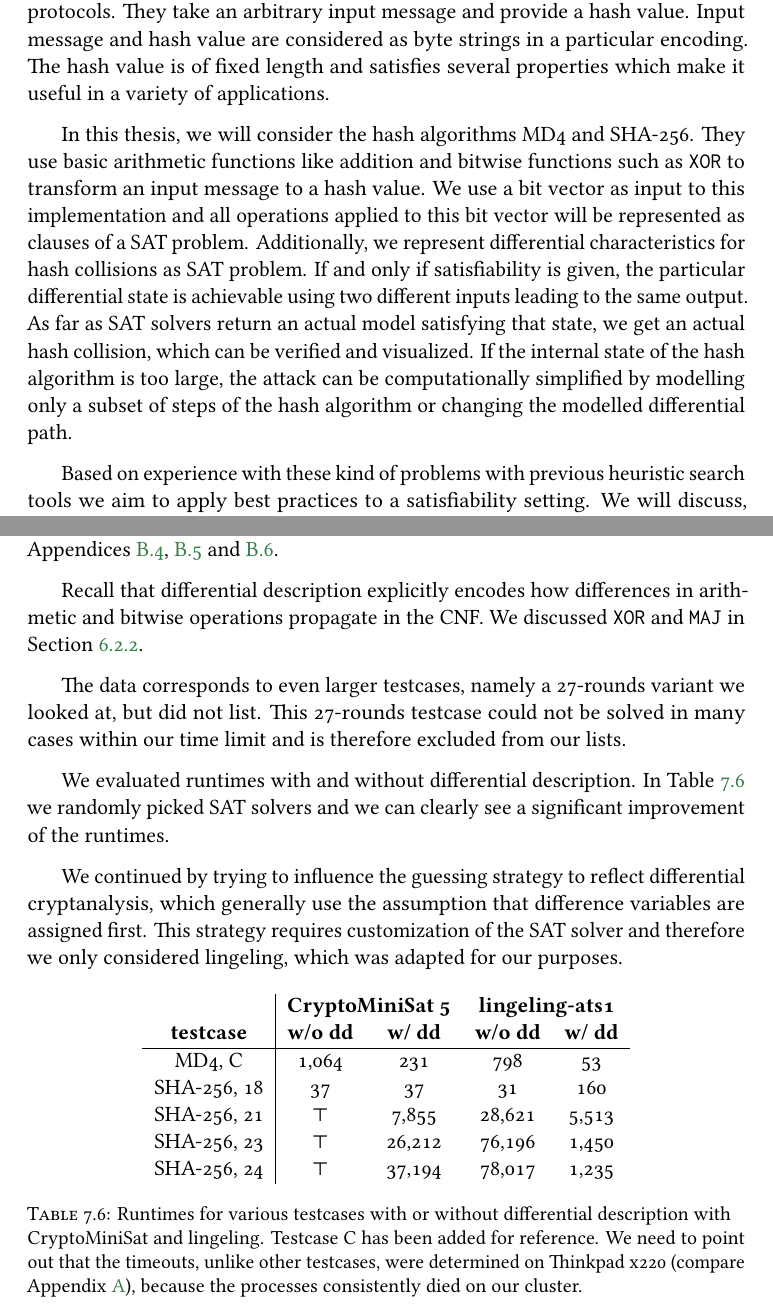
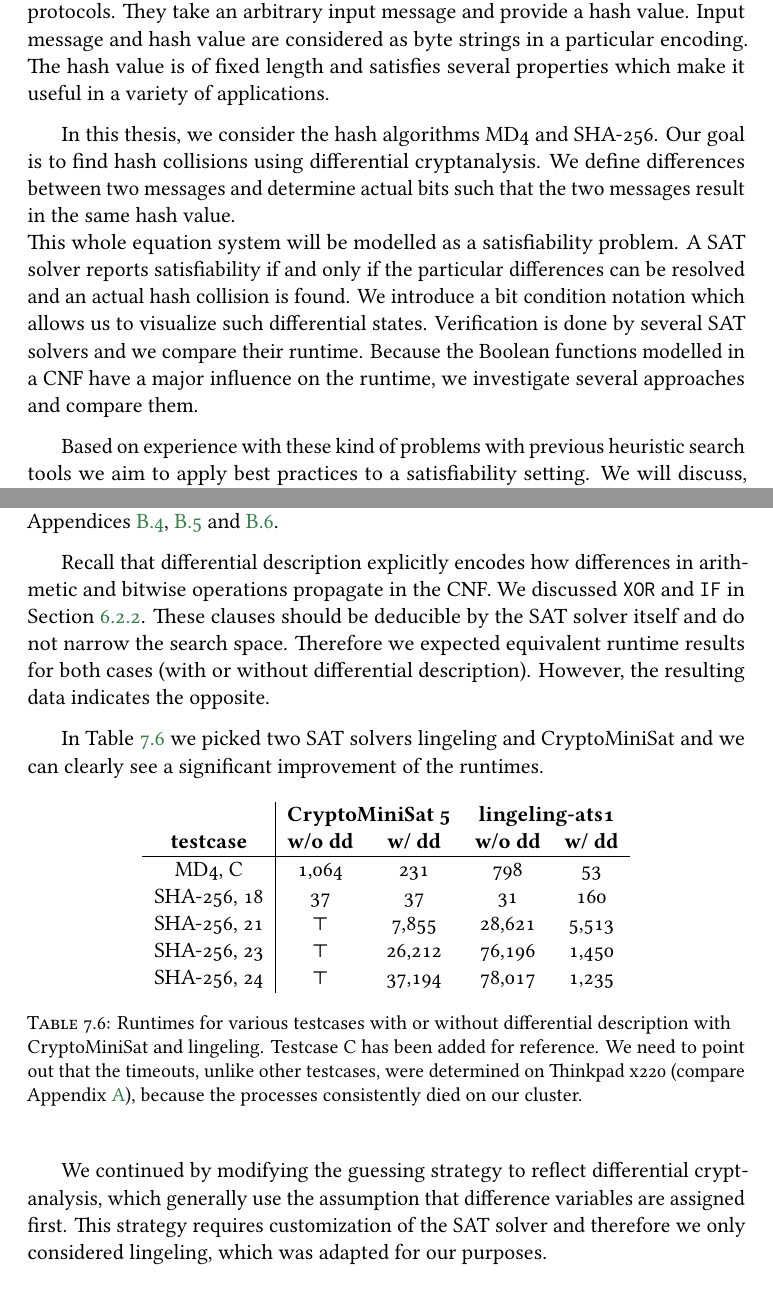
Before and after one commit to prokls/master_iaik, a LaTeX thesis (thesis.tex, which reads intro.tex, results.tex): two parts of pages 9 and 56 of 77, joined at a grey line, cut so that both start at the same text. The pictures show the PDF file thesis.pdf that the author committed with the source.

Commit message:
Implementing Florian's feedback.

```diff
--- a/intro.tex
+++ b/intro.tex
@@ -13,19 +13,18 @@ are considered as byte strings in a particular encoding.
 The hash value is of fixed length and satisfies several properties which make it useful
 in a variety of applications.
 
-In this thesis, we will consider the hash algorithms MD4 and SHA-256.
-They use basic arithmetic functions like addition and bitwise functions
-such as \boolf{XOR} to transform an input message to a hash value. We use a bit vector
-as input to this implementation and all operations applied to this bit vector
-will be represented as clauses of a SAT problem. Additionally, we represent
-differential characteristics for hash collisions as SAT problem. If and only if
-satisfiability is given, the particular differential state is achievable
-using two different inputs leading to the same output. As far as SAT solvers
-return an actual model satisfying that state, we get an actual hash collision,
-which can be verified and visualized.
-If the internal state of the hash algorithm is too large, the attack can be
-computationally simplified by modelling only a subset of steps of the hash algorithm
-or changing the modelled differential path.
+In this thesis, we consider the hash algorithms MD4 and SHA-256.
+Our goal is to find hash collisions using differential cryptanalysis.
+We define differences between two messages and determine actual bits
+such that the two messages result in the same hash value. \\
+This whole equation system will be modelled as a satisfiability problem.
+A SAT solver reports satisfiability if and only if the particular
+differences can be resolved and an actual hash collision is found.
+We introduce a bit condition notation which allows us to visualize
+such differential states. Verification is done by several SAT solvers
+and we compare their runtime. Because the Boolean functions modelled in
+a CNF have a major influence on the runtime, we investigate several
+approaches and compare them.
 
 Based on experience with these kind of problems with previous heuristic search tools
 we aim to apply best practices to a satisfiability setting.
--- a/results.tex
+++ b/results.tex
@@ -432,15 +433,11 @@ and \ref{sec:tc23}.
 
 Recall that differential description explicitly encodes
 how differences in arithmetic and bitwise operations propagate in the CNF.
-We discussed \boolf{XOR} and \boolf{MAJ} in Section~\ref{sec:enc-diff-desc}.
+We discussed \boolf{XOR} and \boolf{IF} in Section~\ref{sec:enc-diff-desc}.
+These clauses should be deducible by the SAT solver itself and
+do not narrow the search space. Therefore we expected equivalent
+runtime results for both cases (with or without differential description).
+However, the resulting data indicates the opposite.
 
-The data corresponds to even larger testcases, namely a 27-rounds
-variant we looked at, but did not list. This 27-rounds testcase
-could not be solved in many cases within our time limit and
-is therefore excluded from our lists.
-
-We evaluated runtimes with and without differential description.
-In Table~\ref{tab:diff-desc-results} we randomly picked SAT solvers
-and we can clearly see a significant improvement of the runtimes.
-
-We continued by trying to influence the guessing strategy to reflect
+In Table~\ref{tab:diff-desc-results} we picked two SAT solvers lingeling
+and CryptoMiniSat and we can clearly see a significant improvement of the runtimes.
@@ -488,3 +481,5 @@ only considered lingeling, which was adapted for our purposes.
     \label{tab:diff-desc-results}
   \end{center}
 \end{table}
+
+We continued by modifying the guessing strategy to reflect
```
Also changed, not shown: summary.tex (+2 -2 lines), thesis.tex (+16 -12 lines), thesis.pdf, intro.tex (2 more changed lines), results.tex (54 more changed lines).
